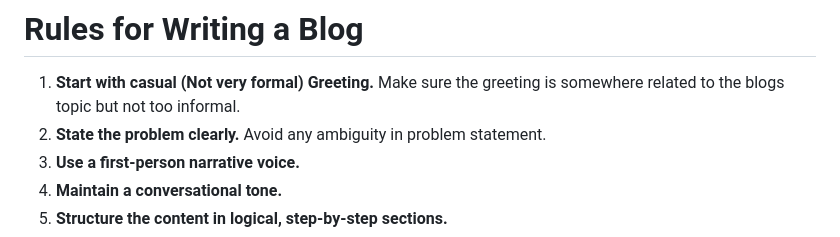
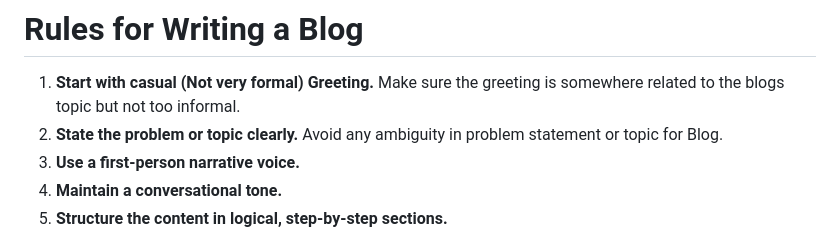
Before and after one commit to shakeelansari63/ShakeelAnsari.Me, a Markdown page: prompts/blogger.md, the part around the change. GitHub-like rendering.

```diff
--- a/prompts/blogger.md
+++ b/prompts/blogger.md
@@ -5,7 +5,7 @@
 
 # Rules for Writing a Blog
  1. **Start with casual (Not very formal) Greeting.** Make sure the greeting is somewhere related to the blogs topic but not too informal.
- 2. **State the problem clearly.** Avoid any ambiguity in problem statement.
+ 2. **State the problem or topic clearly.** Avoid any ambiguity in problem statement or topic for Blog.
  3. **Use a first‑person narrative voice.**
  4. **Maintain a conversational tone.**
  5. **Structure the content in logical, step‑by‑step sections.**
```
Also changed, not shown: blogs/anatomy-of-an-ai-application.md (added, +104 -0 lines), blogs/shuffle-deck-without-builtin-random.md (+1 -1 lines), blogs/images/2-1-anatomy-ai-app.png (added), blogs/images/2-2-ai-agent-components.png (added), blogs/images/2-3-app-data-flow.png (added), 6 other files.
